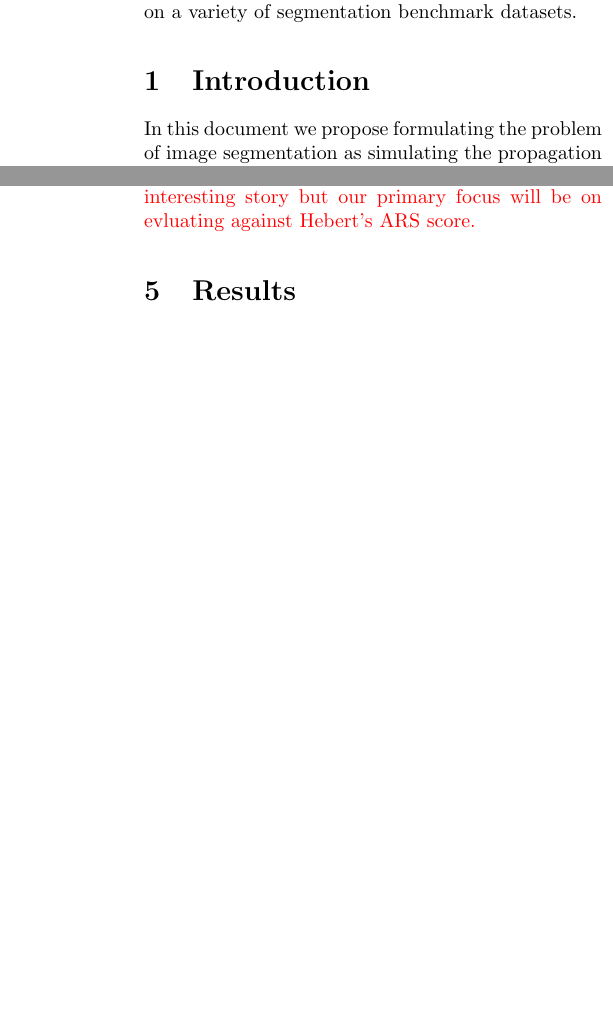
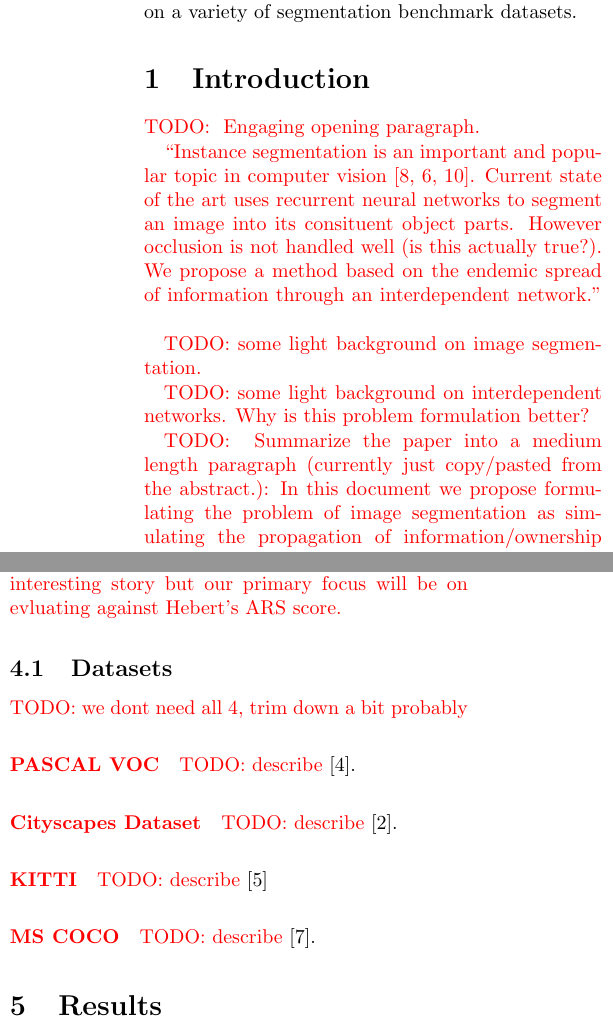
Before and after one commit to connorgreenwell/image_seg_interdep_epidemic, a LaTeX paper (docs/report/report.tex): two parts of the columns of pages 1 and 2 of 3, joined at a grey line, cut so that both start at the same text, the shorter picture padded with empty space. Compiled offline with pdfLaTeX.

Commit message:
added a couple todos

```diff
--- a/docs/report/report.tex
+++ b/docs/report/report.tex
@@ -38,12 +38,27 @@ datasets.
 
 \section{Introduction}
 
-In this document we propose formulating the problem of image segmentation as simulating the propagation of
+\todo{
+Engaging opening paragraph.
+
+``Instance segmentation is an important and popular topic in computer vision \cite{newell2017associative, li2017fully,
+ren2017end}. Current state of the art uses recurrent neural networks to segment an image into its consituent object parts.
+However occlusion is not handled well (is this actually true?). We propose a method based on the endemic spread of information
+through an interdependent network.''
+}
+
+\todo{some light background on image segmentation.}
+
+\todo{some light background on interdependent networks. Why is this problem formulation better?}
+
+\todo{
+Summarize the paper into a medium length paragraph (currently just copy/pasted from the abstract.): In this document we propose formulating the problem of image segmentation as simulating the propagation of
 information/ownership through an interdependent network where the first layer is a lattice representation of an input image
 and the second layer is a (planar) overlay graph where each node has weighted edges to pixels in the lattice. We will design
 and evaluate a number of propagation models, primarily based on pixel/region similarity metrics. Finally we will compare our
 method against classical and current state-of-the-art methods for image segmentation on a variety of segmentation benchmark
 datasets.
+}
 
 The following paper is layed out as follows: In \secref{related} we survey the current state of the art in image segmentation,
 as well as methods related to ours. In \secref{approach} we describe our method in detail. In \secref{eval} we describe the
@@ -52,8 +67,10 @@ against which we compare. Finally, in \secref{results} we describe our resulting
 
 \section{Related Work}\seclab{related}
 
+\todo{endemic spread in interdpenedent networks}
+
+\todo{image segmentation: classic, modern, and weird methods}
 \cite{pei2014saliency} use a Markov-Random-Field on precomputed super pixels to perform image segmentation.
-
 \cite{newell2017associative,li2017fully,ren2017end} present a variety of neural network based approached to instance
 segmentation on natural images.
 
@@ -106,3 +123,14 @@ Homogeneity scores. These may be included in the final paper if they tell an int
 on evluating against Hebert's ARS score.
 }
 
+\subsection{Datasets}\seclab{data}
+
+\todo{we dont need all 4, trim down a bit probably}
+
+\paragraph{PASCAL VOC} \todo{describe} \cite{Everingham10}.
+
+\paragraph{Cityscapes Dataset} \todo{describe} \cite{cordts2016cityscapes}.
+
+\paragraph{KITTI} \todo{describe} \cite{geiger2012we}
+
+\paragraph{MS COCO} \todo{describe} \cite{lin2014microsoft}.
```
Also changed, not shown: docs/report/report.tex (30 more changed lines).
